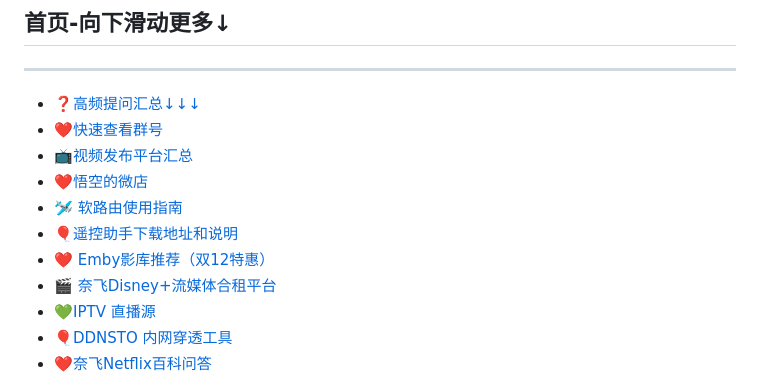
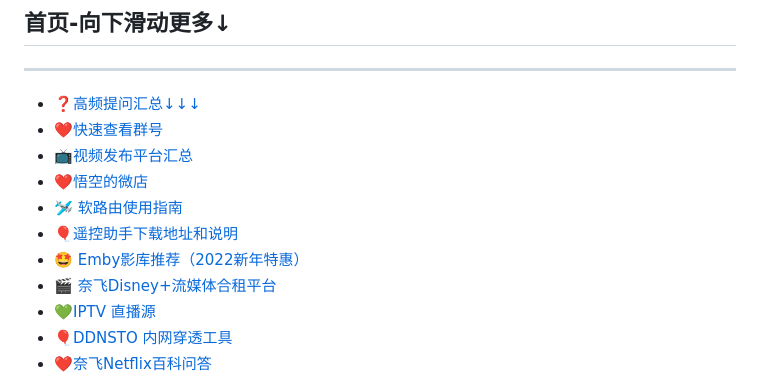
Before and after one commit to ligl0702/Pan, a Markdown page: SUMMARY.md, the part around the change. Drawn GitHub-style.

```diff
--- a/SUMMARY.md
+++ b/SUMMARY.md
@@ -12,7 +12,7 @@
 * [❤️悟空的微店](ge-ren-xian-yu.md)
 * [🛩 软路由使用指南](ruan-lu-you-shi-yong-zhi-nan.md)
 * [🎈遥控助手下载地址和说明](11.md)
-* [❤️ Emby影库推荐（双12特惠）](emby-ying-ku-tui-jian-kuo-he-guo-nei.md)
+* [🤩 Emby影库推荐（2022新年特惠）](emby-ying-ku-tui-jian-kuo-he-guo-nei.md)
 * [🎬 奈飞Disney+流媒体合租平台](liu-mei-ti-he-zu-ping-tai.md)
 * [💚IPTV 直播源](iptv-zhi-bo-yuan.md)
 * [🎈DDNSTO 内网穿透工具](ddnsto-nei-wang-chuan-tou-gong-ju.md)
```
Also changed, not shown: emby-ying-ku-tui-jian-kuo-he-guo-nei.md (+3 -3 lines), .gitbook/assets/截屏2021-12-31 16.34.18.jpg (added).
